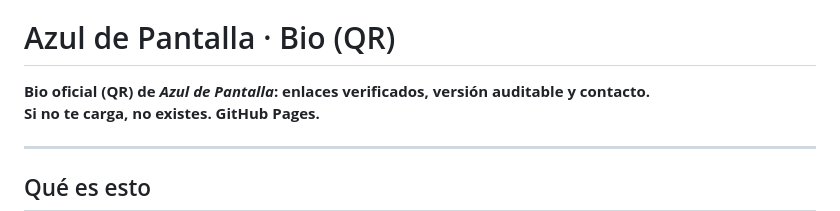
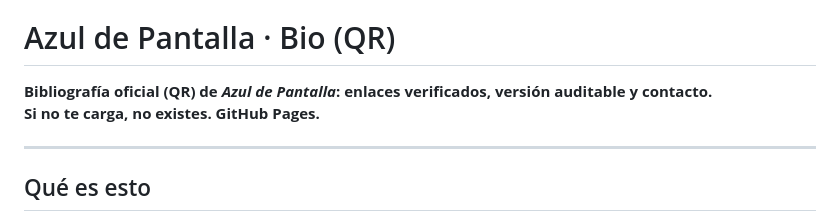
Before and after one commit to primateth/azul-de-pantalla-bio, a Markdown page: README.md, the part around the change. GitHub-like rendering.

```diff
--- a/README.md
+++ b/README.md
@@ -2,7 +2,7 @@
 Punto de aterrizaje del QR de Azul de Pantalla: biografía, enlaces y verificación. Si no te carga, no existes. Despliegue en GitHub Pages.
 # Azul de Pantalla · Bio (QR)
 
-**Bio oficial (QR) de _Azul de Pantalla_: enlaces verificados, versión auditable y contacto.
+**Bibliografía oficial (QR) de _Azul de Pantalla_: enlaces verificados, versión auditable y contacto.
 Si no te carga, no existes. GitHub Pages.**
 
 ---
```
